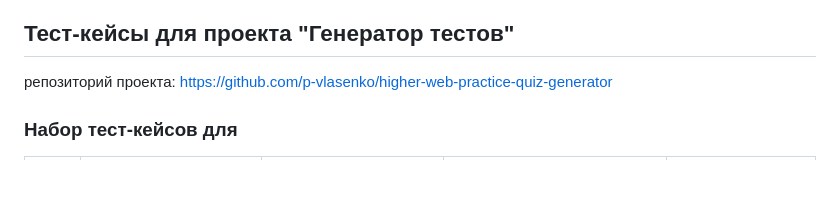
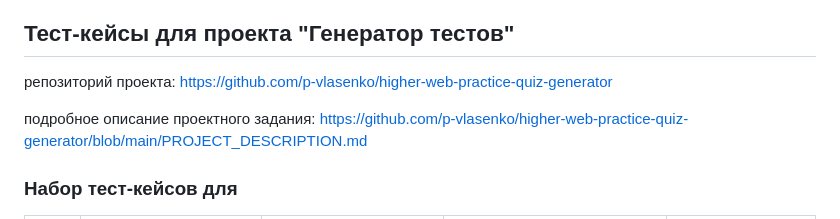
Before and after one commit to p-vlasenko/higher-web-practice-quiz-generator, a Markdown page: TEST_CASES.md, the part around one of its changes. GitHub-like rendering; blank space fills up the shorter version.

Commit message:
change test cases doc

```diff
--- a/TEST_CASES.md
+++ b/TEST_CASES.md
@@ -1,6 +1,8 @@
 ## Тест-кейсы для проекта "Генератор тестов"
 
 репозиторий проекта: https://github.com/p-vlasenko/higher-web-practice-quiz-generator
+
+подробное описание проектного задания: https://github.com/p-vlasenko/higher-web-practice-quiz-generator/blob/main/PROJECT_DESCRIPTION.md
 
 ### Набор тест-кейсов для
 
```
Also changed, not shown: other parts of TEST_CASES.md (+1 -0 lines).
